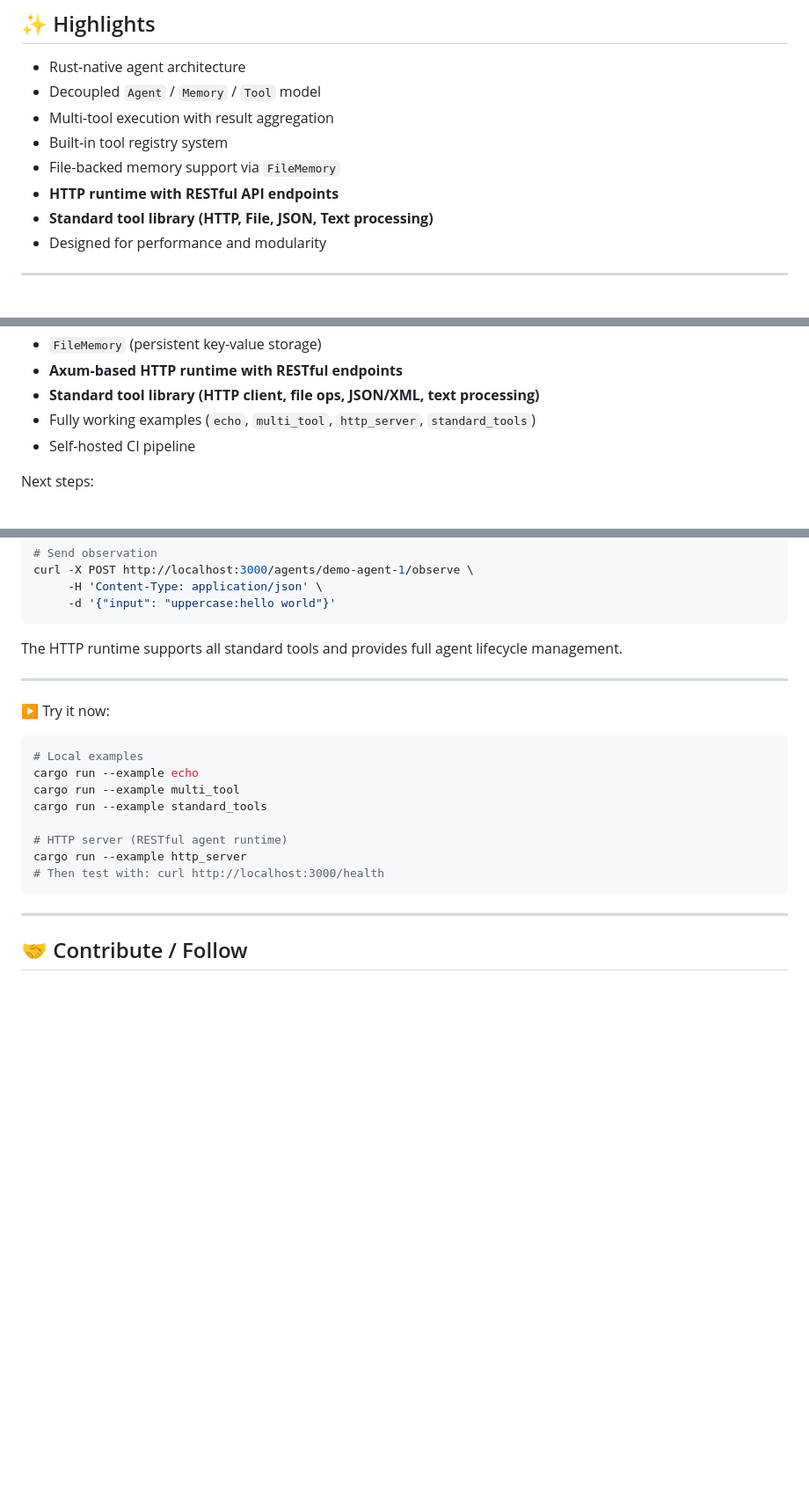
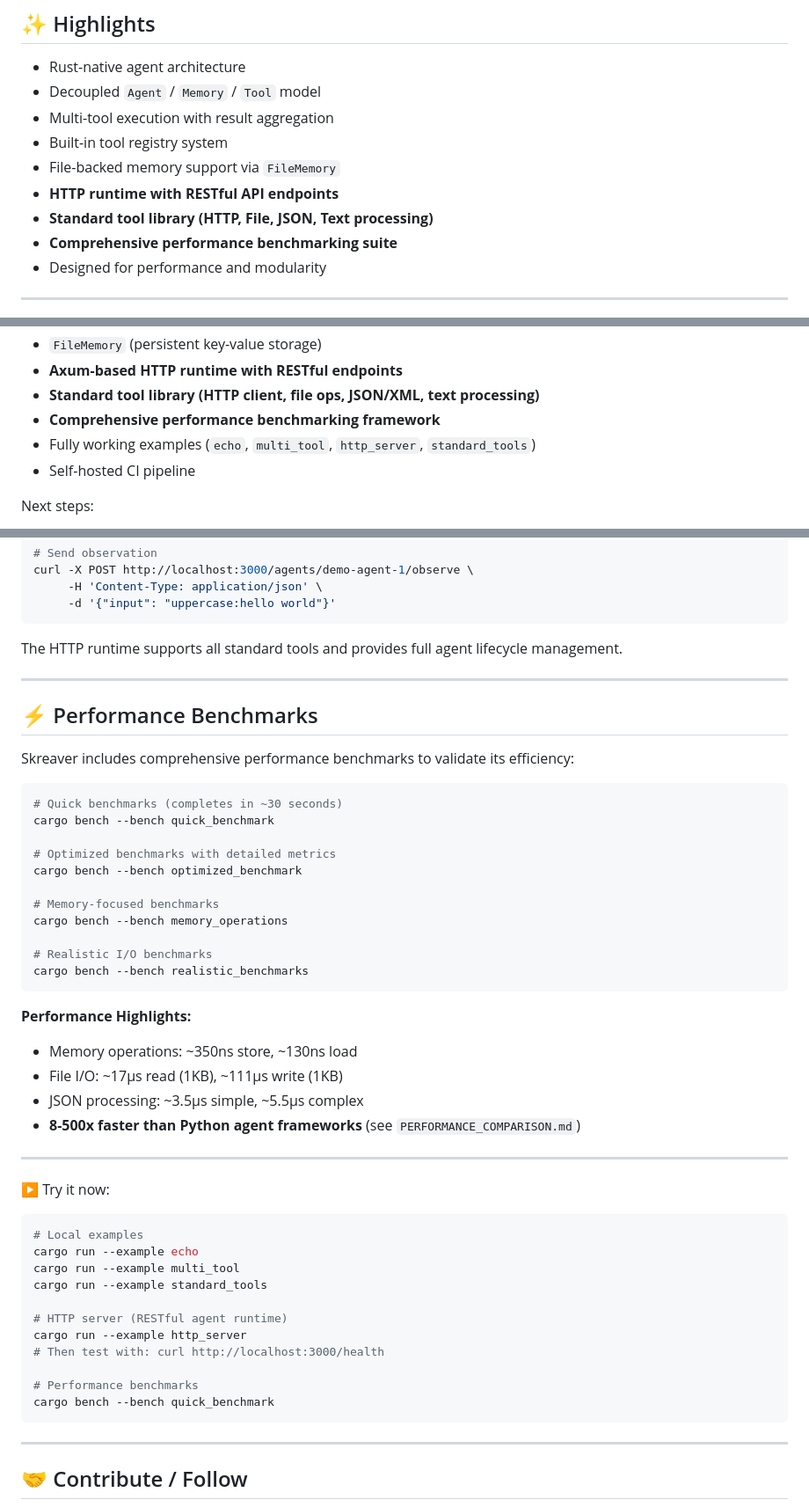
Before and after one commit to shurankain/skreaver, a Markdown page: README.md, 3 parts joined by grey strips. Shown at 88% size. Rendered like a GitHub page; blank space fills up the shorter version.

Commit message:
docs: README updated

````diff
--- a/README.md
+++ b/README.md
@@ -15,6 +15,7 @@ Skreaver aims to be the *Tokio* of agent systems: lightweight, pluggable, and re
 - File-backed memory support via `FileMemory`
 - **HTTP runtime with RESTful API endpoints**
 - **Standard tool library (HTTP, File, JSON, Text processing)**
+- **Comprehensive performance benchmarking suite**
 - Designed for performance and modularity
 
 ---
@@ -65,6 +66,7 @@ Core components implemented:
 * `FileMemory` (persistent key-value storage)
 * **Axum-based HTTP runtime with RESTful endpoints**
 * **Standard tool library (HTTP client, file ops, JSON/XML, text processing)**
+* **Comprehensive performance benchmarking framework**
 * Fully working examples (`echo`, `multi_tool`, `http_server`, `standard_tools`)
 * Self-hosted CI pipeline
 
@@ -128,6 +130,32 @@ The HTTP runtime supports all standard tools and provides full agent lifecycle m
 
 ---
 
+## ⚡ Performance Benchmarks
+
+Skreaver includes comprehensive performance benchmarks to validate its efficiency:
+
+```bash
+# Quick benchmarks (completes in ~30 seconds)
+cargo bench --bench quick_benchmark
+
+# Optimized benchmarks with detailed metrics
+cargo bench --bench optimized_benchmark
+
+# Memory-focused benchmarks
+cargo bench --bench memory_operations
+
+# Realistic I/O benchmarks
+cargo bench --bench realistic_benchmarks
+```
+
+**Performance Highlights:**
+- Memory operations: ~350ns store, ~130ns load
+- File I/O: ~17μs read (1KB), ~111μs write (1KB)
+- JSON processing: ~3.5μs simple, ~5.5μs complex
+- **8-500x faster than Python agent frameworks** (see `PERFORMANCE_COMPARISON.md`)
+
+---
+
 ▶️ Try it now:
 
 ```bash
@@ -139,6 +167,9 @@ cargo run --example standard_tools
 # HTTP server (RESTful agent runtime)
 cargo run --example http_server
 # Then test with: curl http://localhost:3000/health
+
+# Performance benchmarks
+cargo bench --bench quick_benchmark
 ```
 
 ---
````
